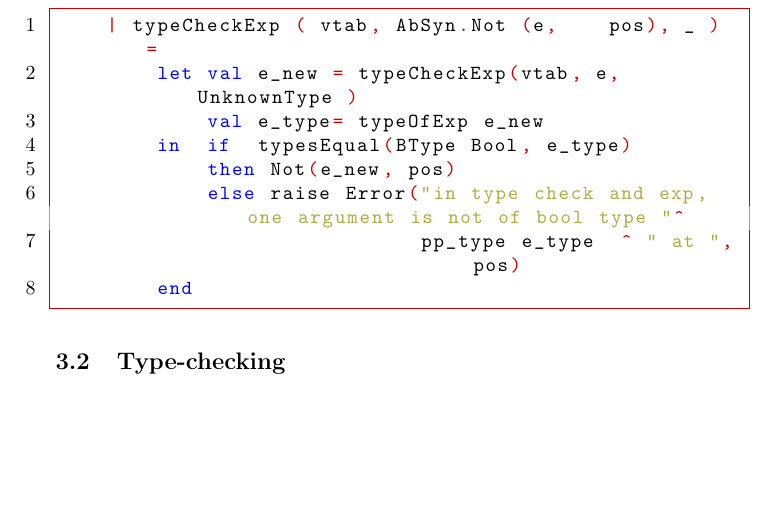
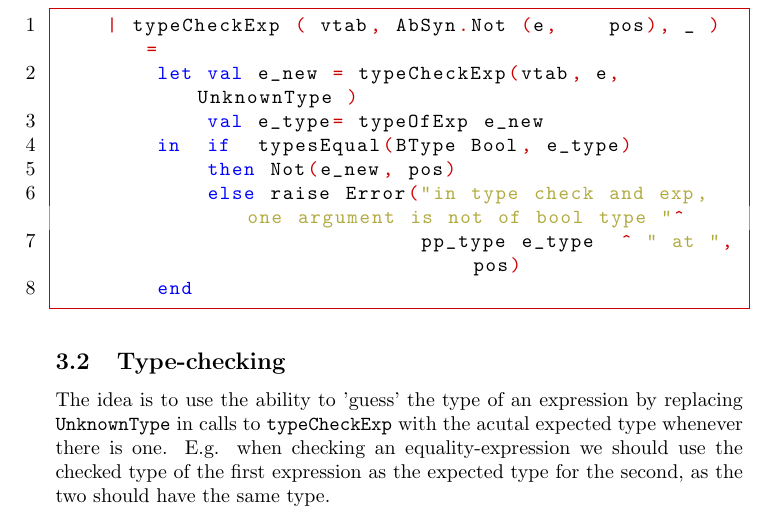
Before and after one commit to Tayacan/Compilers, a LaTeX document (DOC/G-Milestone.tex): part of page 4 of 4, cut so that both start at the same text, the shorter picture padded with empty space. Compiled offline with pdfLaTeX.

Commit message:
Added ideas for type-checking in report

```diff
--- a/DOC/G-Milestone.tex
+++ b/DOC/G-Milestone.tex
@@ -144,5 +144,6 @@ Type-checking of multiplication, division and \texttt{or} was done by using the
 \end{lstlisting}
 
 \subsection{Type-checking}
+The idea is to use the ability to 'guess' the type of an expression by replacing \texttt{UnknownType} in calls to \texttt{typeCheckExp} with the acutal expected type whenever there is one. E.g. when checking an equality-expression we should use the checked type of the first expression as the expected type for the second, as the two should have the same type.
 
 \end{document}
```
